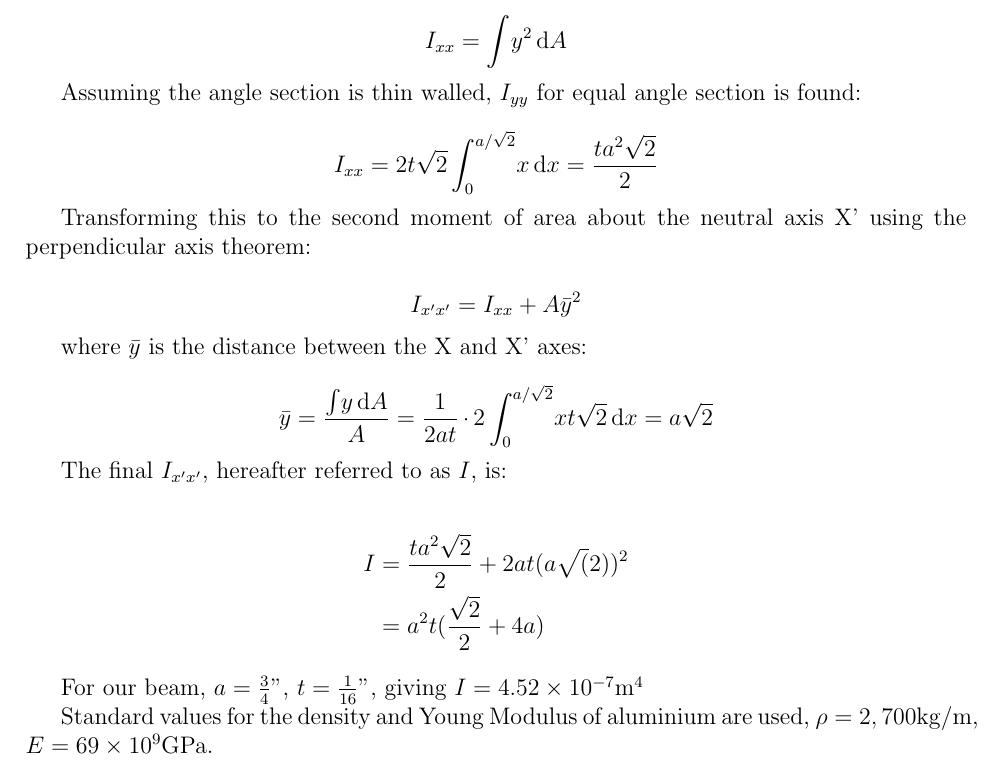
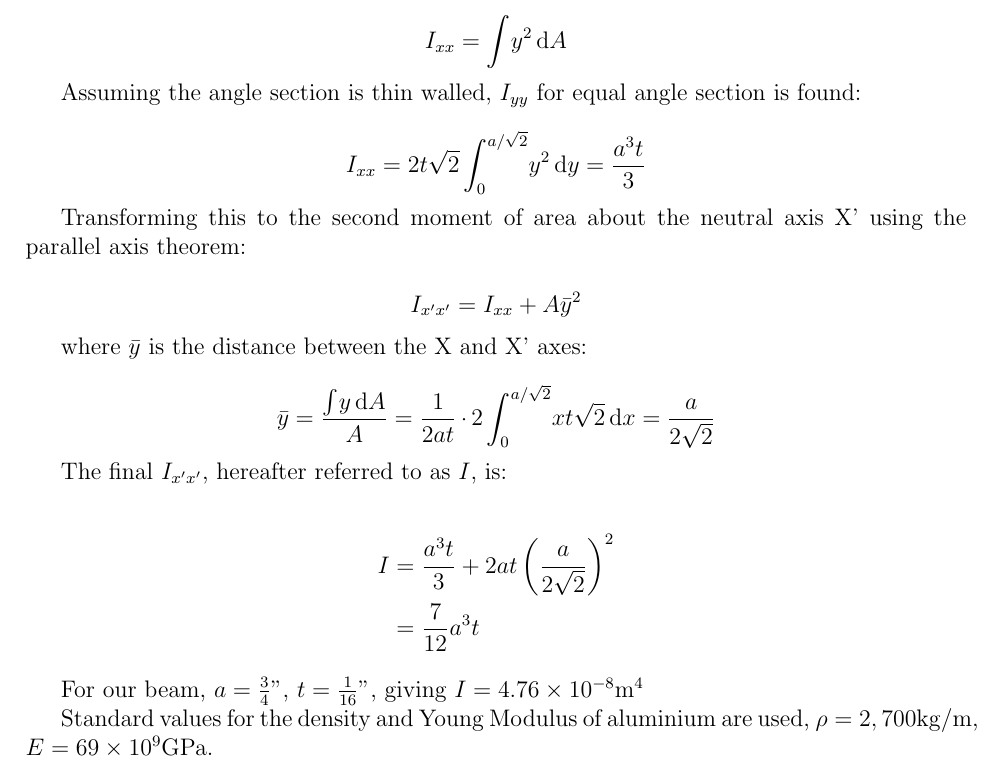
Before and after one commit to cillian64/thegrid, a LaTeX paper (docs/proposal/proposal.tex): part of page 7 of 9, cut so that both start at the same text. Compiled offline with pdfLaTeX.

Commit message:
Fixed some maths bugs but still wrong

```diff
--- a/docs/proposal/proposal.tex
+++ b/docs/proposal/proposal.tex
@@ -251,28 +251,29 @@ $$ I_{xx} = \int \! y^2 \, \mathrm{d}A $$
 Assuming the angle section is thin walled, $I_{yy}$ for equal angle section is
 found:
 
-$$ I_{xx} = 2 t \sqrt{2} \int_0^{a/\sqrt{2}} \! x \, \mathrm{d}x = \frac{t a^2
-\sqrt{2}}{2} $$
+$$ I_{xx} = 2 t \sqrt{2} \int_0^{a/\sqrt{2}} \! y^2 \, \mathrm{d}y
+    = \frac{a^3 t}{3} $$
 
 Transforming this to the second moment of area about the neutral axis X' using
-the perpendicular axis theorem:
+the parallel axis theorem:
 
 $$ I_{x'x'} = I_{xx} + A \bar{y}^2 $$
 
 where $\bar{y}$ is the distance between the X and X' axes:
 
-$$ \bar{y} = \frac{\int \! y \, \mathrm{d}A}{A} = \frac{1}{2 a t} \cdot 2
-\int_0^{a/\sqrt{2}} \! x t \sqrt{2} \, \mathrm{d}x = a \sqrt{2} $$
+$$ \bar{y} = \frac{\int \! y \, \mathrm{d}A}{A}
+= \frac{1}{2 a t} \cdot 2 \int_0^{a/\sqrt{2}} \! x t \sqrt{2} \, \mathrm{d}x
+= \frac{a}{2 \sqrt{2}} $$
 
 The final $I_{x'x'}$, hereafter referred to as $I$, is:
 
 \begin{align*}
-I &= \frac{t a^2 \sqrt{2}}{2} + 2 a t (a \sqrt(2))^2 \\
-  &= a^2 t (\frac{\sqrt{2}}{2} + 4a)
+I &= \frac{a^3 t}{3} + 2 a t \left( \frac{a}{2 \sqrt{2}} \right)^2 \\
+  &= \frac{7}{12} a^3 t
 \end{align*}
 
-For our beam, $a=\frac{3}{4}"$, $t=\frac{1}{16}"$, giving $I=4.52 \times
-10^{-7} \metre^4$
+For our beam, $a=\frac{3}{4}"$, $t=\frac{1}{16}"$, giving
+$I=4.76 \times 10^{-8} \metre^4$
 
 Standard values for the density and Young Modulus of aluminium are used,
 $\rho=2,700\kilo\gram/\metre$, $E = 69 \times 10^9 \giga\pascal$.
```
Also changed, not shown: docs/proposal/proposal.pdf.
